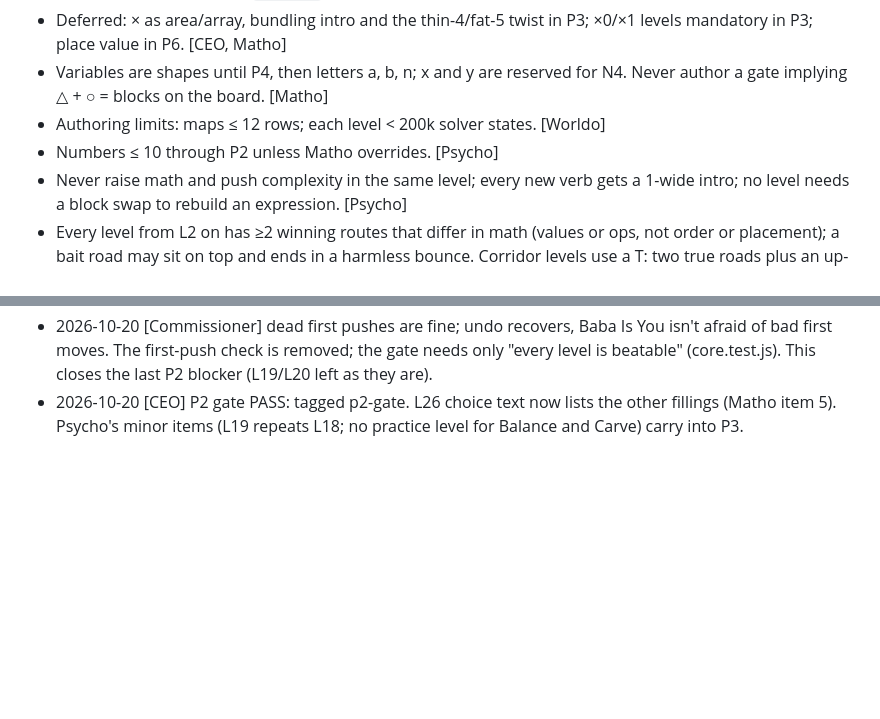
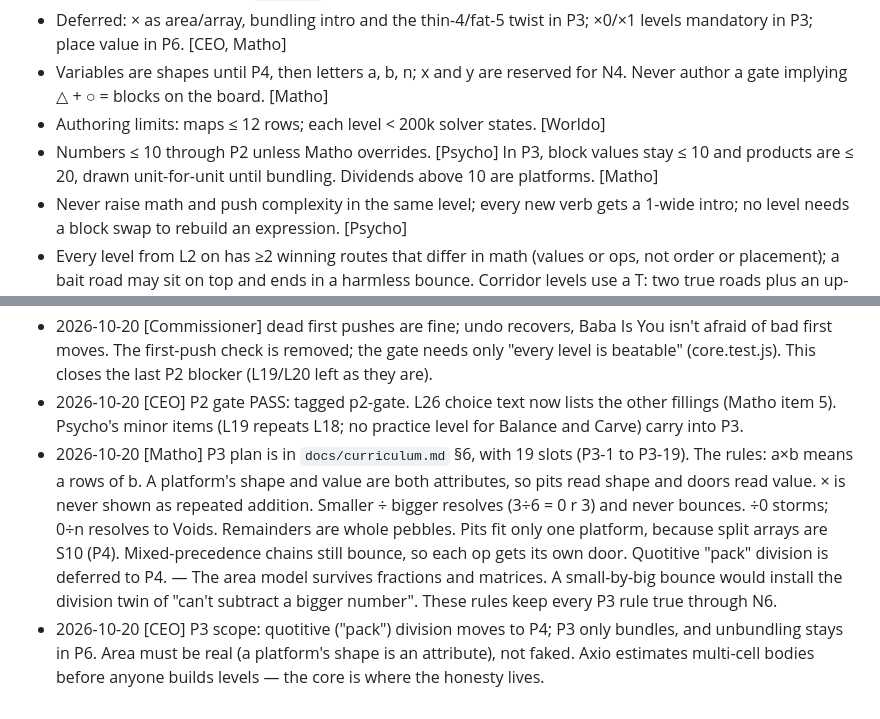
Before and after one commit to kyle-tracy/mathblox, a Markdown page: docs/decisions.md, 2 parts joined by grey strips. Rendered like a GitHub page; blank space fills up the shorter version.

```diff
--- a/docs/decisions.md
+++ b/docs/decisions.md
@@ -29,7 +29,7 @@ When a rule changes, edit it here and add a Log entry at the bottom: `- YYYY-MM-
 - Deferred: × as area/array, bundling intro and the thin-4/fat-5 twist in P3; ×0/×1 levels mandatory in P3; place value in P6. [CEO, Matho]
 - Variables are shapes until P4, then letters a, b, n; x and y are reserved for N4. Never author a gate implying △ + ○ = blocks on the board. [Matho]
 - Authoring limits: maps ≤ 12 rows; each level < 200k solver states. [Worldo]
-- Numbers ≤ 10 through P2 unless Matho overrides. [Psycho]
+- Numbers ≤ 10 through P2 unless Matho overrides. [Psycho] In P3, block values stay ≤ 10 and products are ≤ 20, drawn unit-for-unit until bundling. Dividends above 10 are platforms. [Matho]
 - Never raise math and push complexity in the same level; every new verb gets a 1-wide intro; no level needs a block swap to rebuild an expression. [Psycho]
 - Every level from L2 on has ≥2 winning routes that differ in math (values or ops, not order or placement); a bait road may sit on top and ends in a harmless bounce. Corridor levels use a T: two true roads plus an up-arm bait. [CEO, Worldo]
 - No cheese: with each `teaches` event banned, the solver must exhaust the level without a win. A capped search throws; it never reads as "unsolvable". [Testo]
@@ -66,3 +66,5 @@ When a rule changes, edit it here and add a Log entry at the bottom: `- YYYY-MM-
 - 2026-10-20 [Commissioner] Solvability checks only need to prove a level is beatable (any win), not find the best solution. Testo uses a first-win search; exhaustive search is only for proving dead ends.
 - 2026-10-20 [Commissioner] dead first pushes are fine; undo recovers, Baba Is You isn't afraid of bad first moves. The first-push check is removed; the gate needs only "every level is beatable" (core.test.js). This closes the last P2 blocker (L19/L20 left as they are).
 - 2026-10-20 [CEO] P2 gate PASS: tagged p2-gate. L26 choice text now lists the other fillings (Matho item 5). Psycho's minor items (L19 repeats L18; no practice level for Balance and Carve) carry into P3.
+- 2026-10-20 [Matho] P3 plan is in `docs/curriculum.md` §6, with 19 slots (P3-1 to P3-19). The rules: a×b means a rows of b. A platform's shape and value are both attributes, so pits read shape and doors read value. × is never shown as repeated addition. Smaller ÷ bigger resolves (3÷6 = 0 r 3) and never bounces. ÷0 storms; 0÷n resolves to Voids. Remainders are whole pebbles. Pits fit only one platform, because split arrays are S10 (P4). Mixed-precedence chains still bounce, so each op gets its own door. Quotitive "pack" division is deferred to P4. — The area model survives fractions and matrices. A small-by-big bounce would install the division twin of "can't subtract a bigger number". These rules keep every P3 rule true through N6.
+- 2026-10-20 [CEO] P3 scope: quotitive ("pack") division moves to P4; P3 only bundles, and unbundling stays in P6. Area must be real (a platform's shape is an attribute), not faked. Axio estimates multi-cell bodies before anyone builds levels — the core is where the honesty lives.
```
Also changed, not shown: docs/curriculum.md (+38 -1 lines).
